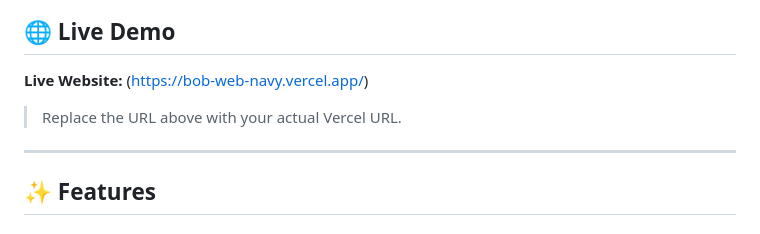
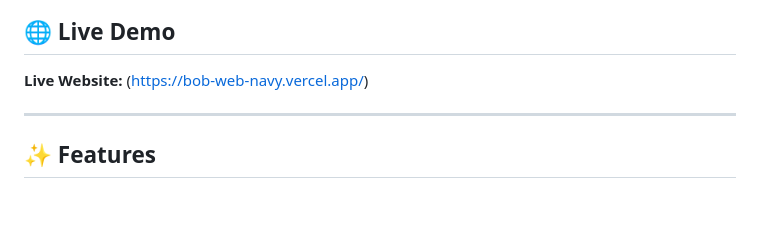
Before and after one commit to devyansh9332/bob-web, a Markdown page: README.md, the part around the change. Rendered like a GitHub page; blank space fills up the shorter version.

```diff
--- a/README.md
+++ b/README.md
@@ -8,7 +8,6 @@ It provides useful tools, games, a chatbot, and an interactive Python manual —
 
 **Live Website:**
 (https://bob-web-navy.vercel.app/)
-> Replace the URL above with your actual Vercel URL.
 
 ---
 
```
